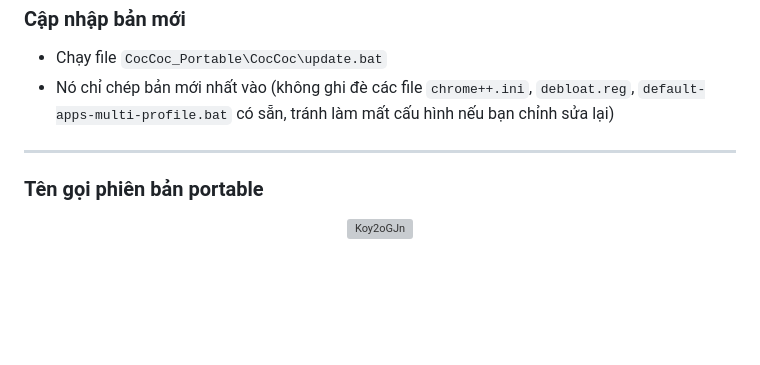
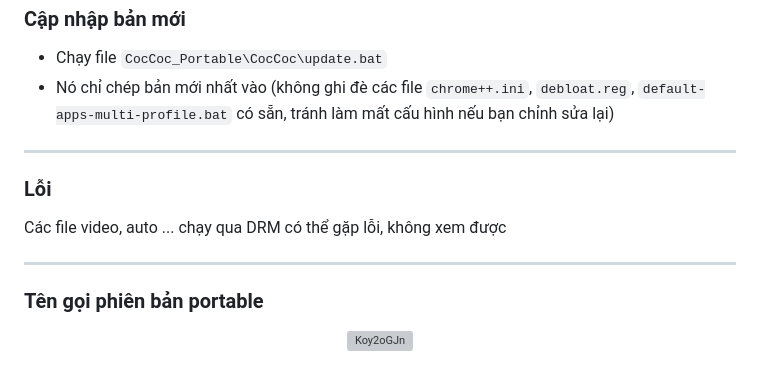
Before and after one commit to nghiabros/coccoc-portable, a Markdown page: README.md, the part around the change. Drawn GitHub-style; blank space fills up the shorter version; grey boxes are pictures that could not be loaded.

```diff
--- a/README.md
+++ b/README.md
@@ -66,6 +66,12 @@ Chặn hoàn toàn các domain liên quan tới coccoc
 
 ---
 
+### Lỗi
+
+Các file video, auto ... chạy qua DRM có thể gặp lỗi, không xem được
+
+---
+
 ### Tên gọi phiên bản portable
 <p align="center">
 <img src="https://img.bibica.net/Koy2oGJn.png" alt="Koy2oGJn">
```
